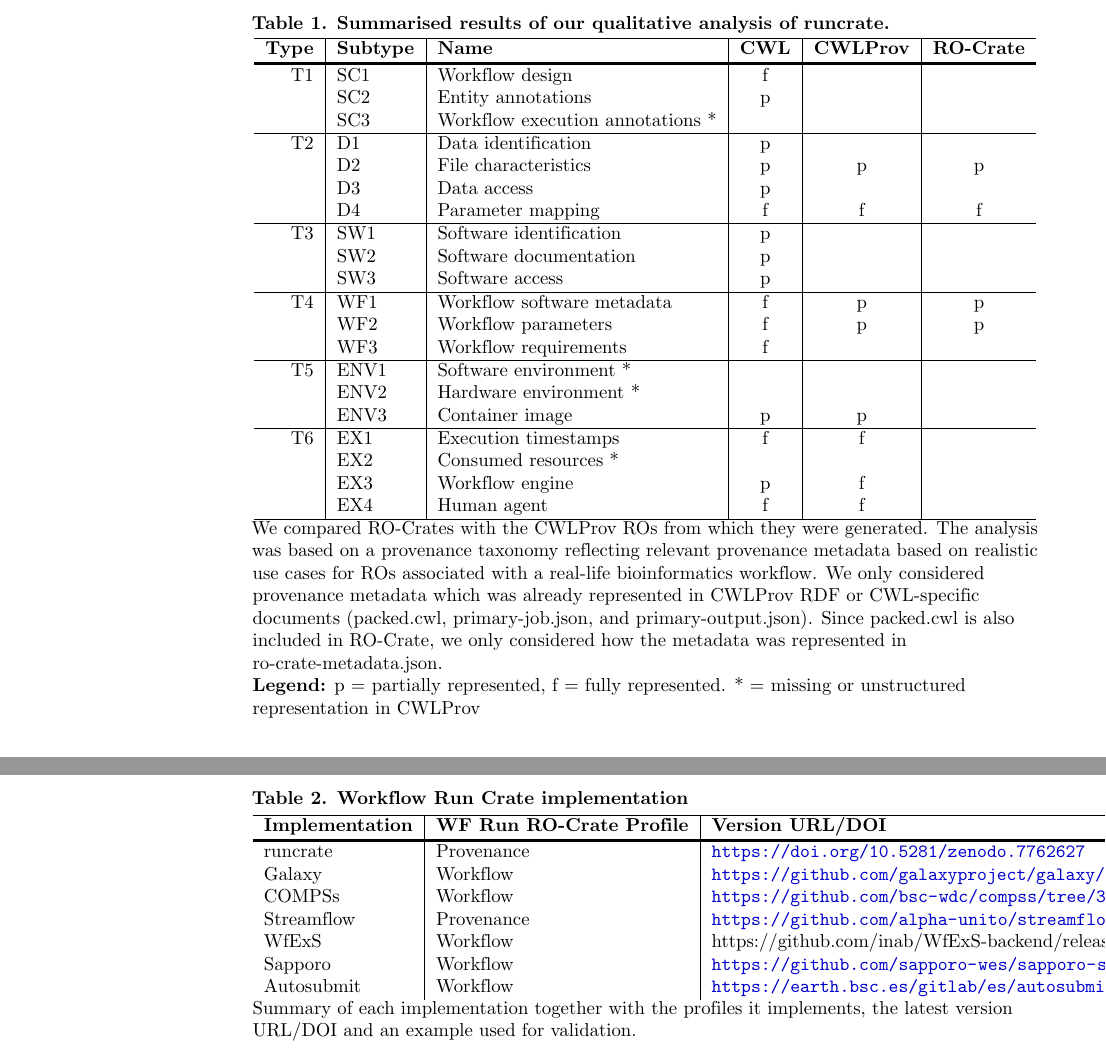
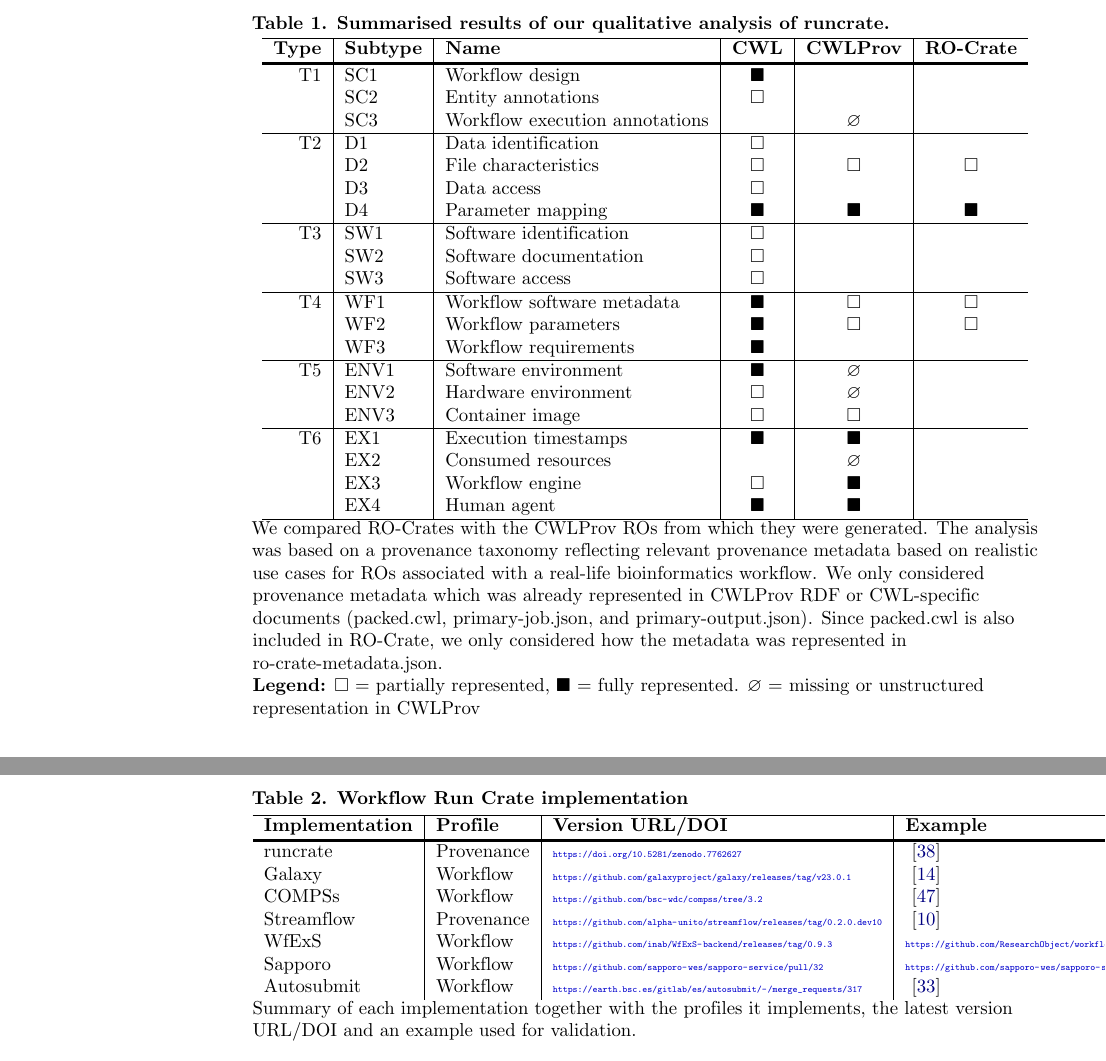
Before and after one commit to ResearchObject/workflow-run-crate-paper, a LaTeX document (plos_latex_template.tex): two parts of pages 12 and 17 of 32, joined at a grey line, cut so that both start at the same text. Compiled offline with pdfLaTeX.

Commit message:
table etc

```diff
--- a/plos_latex_template.tex
+++ b/plos_latex_template.tex
@@ -596,32 +596,32 @@ The full results of the analysis can be found at \url{https://github.com/RenskeW
 \hline
 %% TODO: Check ticks are in right places
 {\bf Type} & {\bf Subtype} & {\bf Name} & {\bf CWL} & {\bf CWLProv} & {\bf RO-Crate} \\ \thickhline
-T1 & SC1 & Workflow design & f & &\\
-& SC2 & Entity annotations & p & &\\
-& SC3 & Workflow execution annotations * & & &\\ \hline
-T2 & D1 & Data identification & p & & \\
-& D2 & File characteristics & p & p & p \\
-& D3 & Data access & p & & \\
-& D4 & Parameter mapping & f & f & f \\ \hline
-T3 & SW1 & Software identification & p & & \\
-& SW2 & Software documentation & p & & \\
-& SW3 & Software access & p & & \\ \hline
-T4 & WF1 & Workflow software metadata & f & p & p\\
-& WF2 & Workflow parameters & f & p & p \\
-& WF3 & Workflow requirements & f & & \\ \hline
-T5 & ENV1 & Software environment * & & & \\
-& ENV2 & Hardware environment * & & &\\
-& ENV3 & Container image & p & p & \\ \hline
-T6 & EX1 & Execution timestamps & f & f &\\
-& EX2 & Consumed resources * & & & \\
-& EX3 & Workflow engine & p & f & \\
-& EX4 & Human agent & f & f & \\ \hline
+T1 & SC1 & Workflow design & $\blacksquare$ & &\\
+& SC2 & Entity annotations & $\square$ & &\\
+& SC3 & Workflow execution annotations  & & $\varnothing$ &  \\ \hline
+T2 & D1 & Data identification & $\square$ & & \\
+& D2 & File characteristics & $\square$ & $\square$ & $\square$ \\
+& D3 & Data access & $\square$ & & \\
+& D4 & Parameter mapping & $\blacksquare$ & $\blacksquare$ & $\blacksquare$ \\ \hline
+T3 & SW1 & Software identification & $\square$ & & \\
+& SW2 & Software documentation & $\square$ & & \\
+& SW3 & Software access & $\square$ & & \\ \hline
+T4 & WF1 & Workflow software metadata & $\blacksquare$ & $\square$ & $\square$ \\
+& WF2 & Workflow parameters & $\blacksquare$ & $\square$ & $\square$ \\
+& WF3 & Workflow requirements & $\blacksquare$ & & \\ \hline
+T5 & ENV1 & Software environment & $\blacksquare$ & $\varnothing$ & \\
+& ENV2 & Hardware environment & $\square$ & $\varnothing$ &\\
+& ENV3 & Container image & $\square$ & $\square$ & \\ \hline
+T6 & EX1 & Execution timestamps & $\blacksquare$ & $\blacksquare$ &\\
+& EX2 & Consumed resources & &  $\varnothing$  & \\
+& EX3 & Workflow engine & $\square$ & $\blacksquare$ & \\
+& EX4 & Human agent & $\blacksquare$ & $\blacksquare$ & \\ \hline
 \end{tabular}
 \begin{flushleft} We compared RO-Crates with the CWLProv ROs from which they were generated.
 The analysis was based on a provenance taxonomy reflecting relevant provenance metadata based on realistic use cases for ROs associated with a real-life bioinformatics workflow.
 We only considered provenance metadata which was already represented in CWLProv RDF or CWL-specific documents (packed.cwl, primary-job.json, and primary-output.json).
 Since packed.cwl is also included in RO-Crate, we only considered how the metadata was represented in ro-crate-metadata.json.\\
-\textbf{Legend:} p = partially represented, f = fully represented. * = missing or unstructured representation in CWLProv
+\textbf{Legend:} $\square$ = partially represented, $\blacksquare$ = fully represented. $\varnothing$ = missing or unstructured representation in CWLProv
 \end{flushleft}
 \label{analysis_table}
 \end{adjustwidth}
@@ -774,17 +774,16 @@ Table \ref{implementation_summary_table} shows an overview of the different prof
   {\bf Workflow Run Crate implementation}}
   \begin{tabular}{l|l|l|l}
   \hline
-  {\bf Implementation} & {\bf WF Run RO-Crate Profile} & {\bf Version URL/DOI} &
+  {\bf Implementation} & {\bf Profile} & {\bf Version URL/DOI} &
   {\bf Example}\\
   \thickhline
-  runcrate & Provenance & \url{https://doi.org/10.5281/zenodo.7762627} & \cite{Leo 2023b} \\
-  Galaxy & Workflow & \url{https://github.com/galaxyproject/galaxy/releases/tag/v23.0.1} & \cite{De Geest 2023} \\
-  COMPSs & Workflow & \url{https://github.com/bsc-wdc/compss/tree/3.2}  & \cite{Poiata 2023} \\
-  Streamflow & Provenance & \url{https://github.com/alpha-unito/streamflow/releases/tag/0.2.0.dev10} & \cite{Colonnelli 2023} \\
-  WfExS & Workflow & https://github.com/inab/WfExS-backend/releases/tag/0.9.3 & \url{https://github.com/ResearchObject/workflow-run-crate/pull/53} \\
-  Sapporo & Workflow & \url{https://github.com/sapporo-wes/sapporo-service/pull/32} & \url{https://github.com/sapporo-wes/sapporo-service/pull/32} \\
-  Autosubmit & Workflow & \url{https://earth.bsc.es/gitlab/es/autosubmit/-/merge_requests/317} & \cite{Kinoshita 2023} \\
-
+  runcrate & Provenance & \tiny \url{https://doi.org/10.5281/zenodo.7762627} & \cite{Leo 2023b} \\
+  Galaxy & Workflow & \tiny \url{https://github.com/galaxyproject/galaxy/releases/tag/v23.0.1} & \cite{De Geest 2023} \\
+  COMPSs & Workflow & \tiny \url{https://github.com/bsc-wdc/compss/tree/3.2}  & \cite{Poiata 2023} \\
+  Streamflow & Provenance & \tiny \url{https://github.com/alpha-unito/streamflow/releases/tag/0.2.0.dev10} & \cite{Colonnelli 2023} \\
+  WfExS & Workflow & \tiny \url{https://github.com/inab/WfExS-backend/releases/tag/0.9.3} & \tiny \url{https://github.com/ResearchObject/workflow-run-crate/pull/53} \\
+  Sapporo & Workflow & \tiny \url{https://github.com/sapporo-wes/sapporo-service/pull/32} & \tiny \url{https://github.com/sapporo-wes/sapporo-service/pull/32} \\
+  Autosubmit & Workflow & \tiny \url{https://earth.bsc.es/gitlab/es/autosubmit/-/merge_requests/317} & \cite{Kinoshita 2023} \\
   \end{tabular}
   \begin{flushleft}
     Summary of each implementation together with the profiles it implements, the latest version URL/DOI and an example used for validation.
```
Also changed, not shown: plos_latex_template.tex (13 more changed lines).
